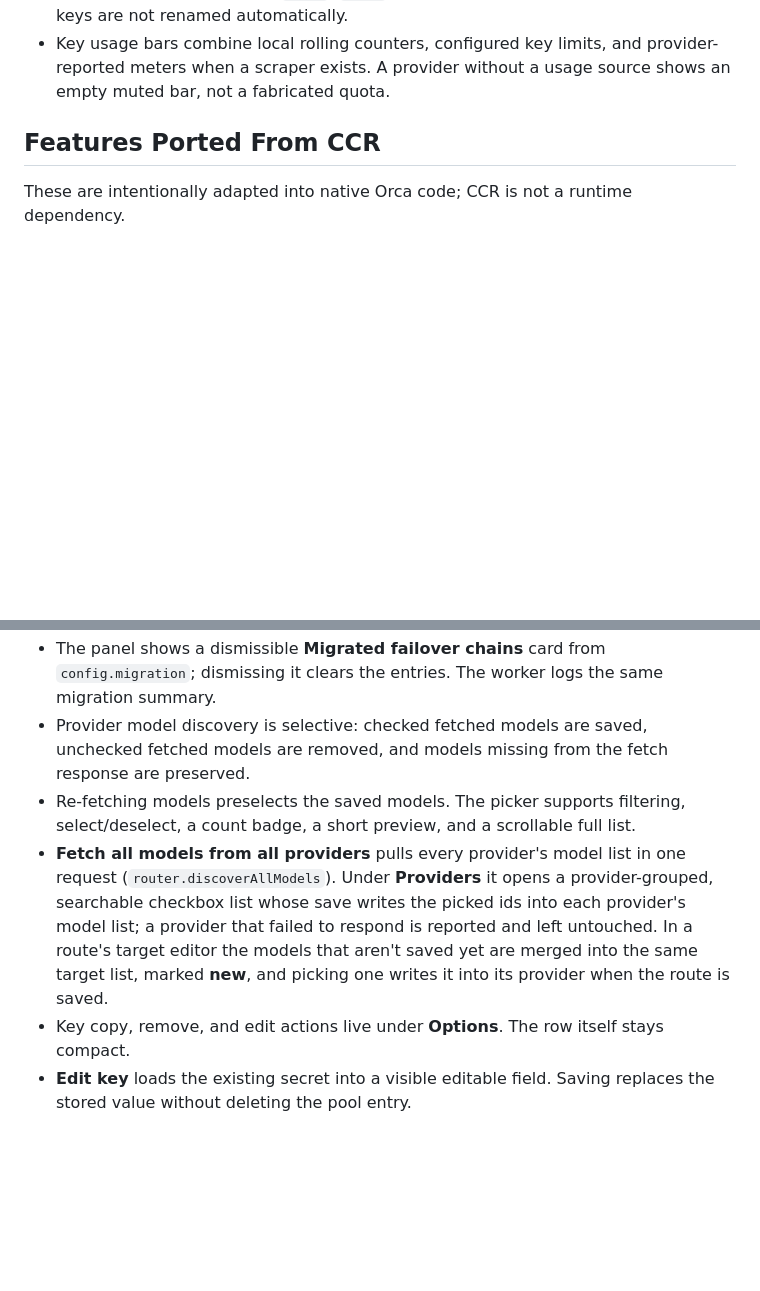
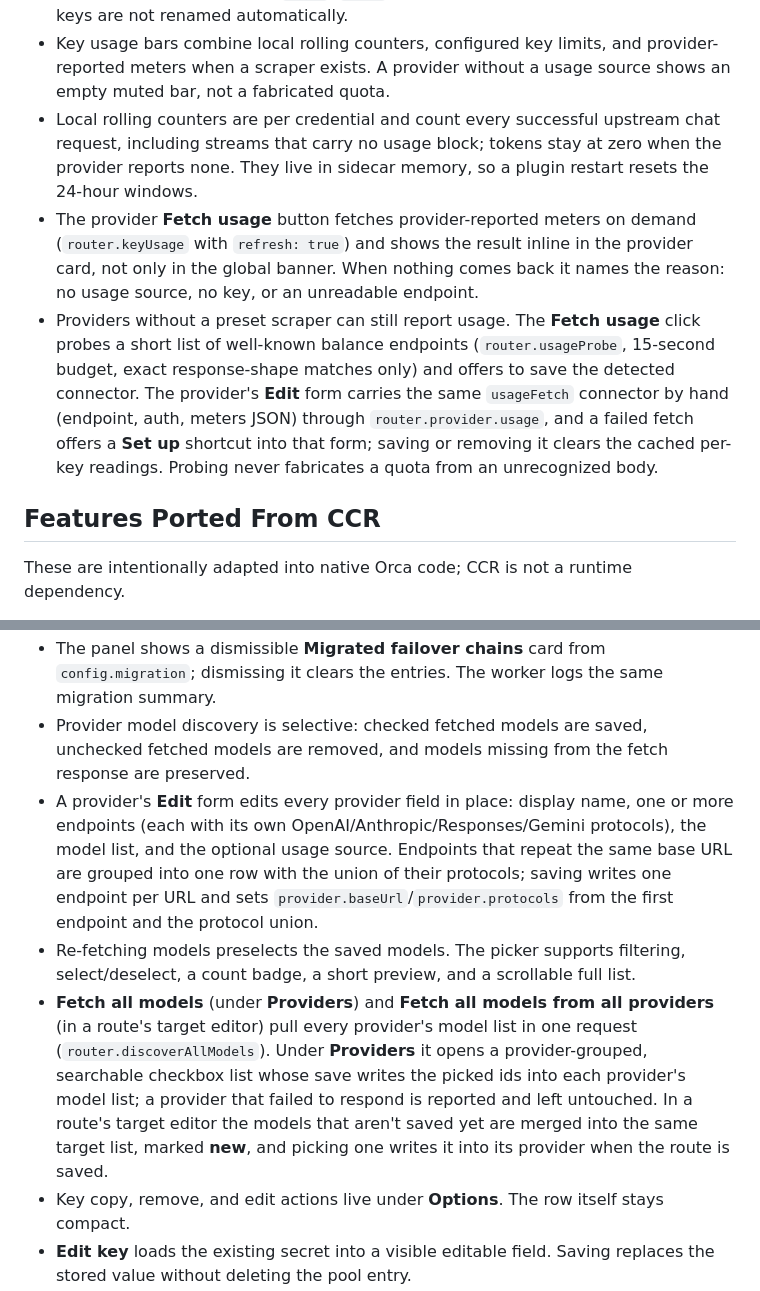
Before and after one commit to addisflava/orca-llm-router, a Markdown page: AGENTS.md, 2 parts joined by grey strips. Rendered like a GitHub page; blank space fills up the shorter version.

```diff
--- a/AGENTS.md
+++ b/AGENTS.md
@@ -82,6 +82,9 @@ orca plugin restart local.llm-router
 - Provider health ranking is opt-in **per route**: a `fastest` route passes `enabled: true` to `rankProviderTargets`, an `ordered` route passes `false`. There is no global `providerHealth.enabled` toggle. Ranking tries fastest healthy first, with repeated failures and open circuits last. It is HA, not load balancing: one provider serves a session, pinned for the cache-affinity TTL, and the next healthy target takes over on failure. Time-to-first-byte samples come from live traffic and the panel speed test; a provider with no sample uses the mean known latency.
 - Default new key names are `key-1`, `key-2`, and so on. Typed names win. Existing keys are not renamed automatically.
 - Key usage bars combine local rolling counters, configured key limits, and provider-reported meters when a scraper exists. A provider without a usage source shows an empty muted bar, not a fabricated quota.
+- Local rolling counters are per credential and count every successful upstream chat request, including streams that carry no usage block; tokens stay at zero when the provider reports none. They live in sidecar memory, so a plugin restart resets the 24-hour windows.
+- The provider **Fetch usage** button fetches provider-reported meters on demand (`router.keyUsage` with `refresh: true`) and shows the result inline in the provider card, not only in the global banner. When nothing comes back it names the reason: no usage source, no key, or an unreadable endpoint.
+- Providers without a preset scraper can still report usage. The **Fetch usage** click probes a short list of well-known balance endpoints (`router.usageProbe`, 15-second budget, exact response-shape matches only) and offers to save the detected connector. The provider's **Edit** form carries the same `usageFetch` connector by hand (endpoint, auth, meters JSON) through `router.provider.usage`, and a failed fetch offers a **Set up** shortcut into that form; saving or removing it clears the cached per-key readings. Probing never fabricates a quota from an unrecognized body.
 
 ## Features Ported From CCR
 
@@ -146,8 +149,9 @@ Do not add these unless a task explicitly changes the scope:
 - A single provider/model request retries the same target `config.retries` times and never fails over. An unknown chat model returns `404 model_not_found`.
 - The panel shows a dismissible **Migrated failover chains** card from `config.migration`; dismissing it clears the entries. The worker logs the same migration summary.
 - Provider model discovery is selective: checked fetched models are saved, unchecked fetched models are removed, and models missing from the fetch response are preserved.
+- A provider's **Edit** form edits every provider field in place: display name, one or more endpoints (each with its own OpenAI/Anthropic/Responses/Gemini protocols), the model list, and the optional usage source. Endpoints that repeat the same base URL are grouped into one row with the union of their protocols; saving writes one endpoint per URL and sets `provider.baseUrl`/`provider.protocols` from the first endpoint and the protocol union.
 - Re-fetching models preselects the saved models. The picker supports filtering, select/deselect, a count badge, a short preview, and a scrollable full list.
-- **Fetch all models from all providers** pulls every provider's model list in one request (`router.discoverAllModels`). Under **Providers** it opens a provider-grouped, searchable checkbox list whose save writes the picked ids into each provider's model list; a provider that failed to respond is reported and left untouched. In a route's target editor the models that aren't saved yet are merged into the same target list, marked **new**, and picking one writes it into its provider when the route is saved.
+- **Fetch all models** (under **Providers**) and **Fetch all models from all providers** (in a route's target editor) pull every provider's model list in one request (`router.discoverAllModels`). Under **Providers** it opens a provider-grouped, searchable checkbox list whose save writes the picked ids into each provider's model list; a provider that failed to respond is reported and left untouched. In a route's target editor the models that aren't saved yet are merged into the same target list, marked **new**, and picking one writes it into its provider when the route is saved.
 - Key copy, remove, and edit actions live under **Options**. The row itself stays compact.
 - **Edit key** loads the existing secret into a visible editable field. Saving replaces the stored value without deleting the pool entry.
 - Only non-default key priority, weight, and limit metadata is shown in the row.
```
Also changed, not shown: README.md (+3 -3 lines), assets/cover.jpg, assets/screenshot-overview.png, assets/screenshot-providers.png, 8 other files.
